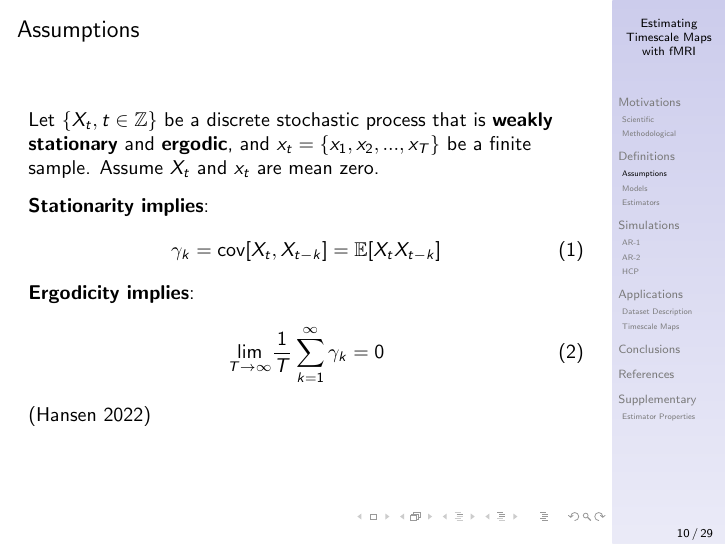
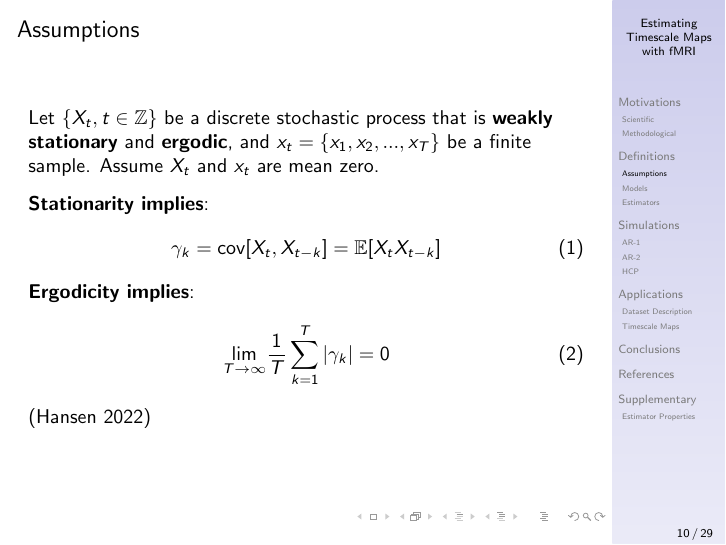
Before and after one commit to griegner/fmri-timescales, LaTeX slides (latex/00-slides.tex): page 10 of 37. Compiled offline with pdfLaTeX.

Commit message:
Updates from Overleaf

```diff
--- a/latex/00-slides.tex
+++ b/latex/00-slides.tex
@@ -155,7 +155,7 @@ Let $\{X_t, t\in \mathbb{Z}\}$ be a discrete stochastic process that is \textbf{
 
 \textbf{Ergodicity implies}:
 \begin{align}
-    \underset{T\to\infty}{\text{lim}} \frac{1}{T} \sum_{k=1}^\infty \gamma_k &= 0
+    \underset{T\to\infty}{\text{lim}} \frac{1}{T} \sum_{k=1}^T |\gamma_k| &= 0
 \end{align}
 (\cite{hansen_econometrics_2022})\\
 \end{frame}
```
